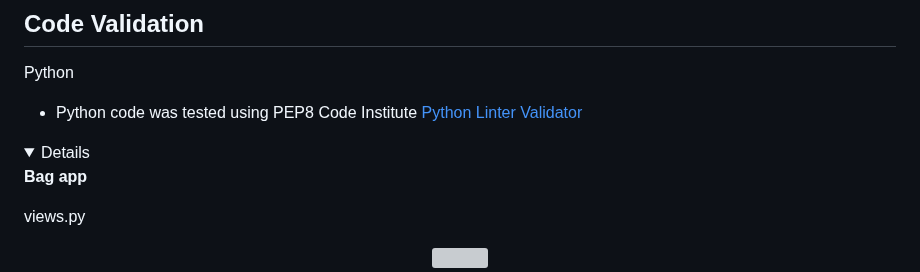
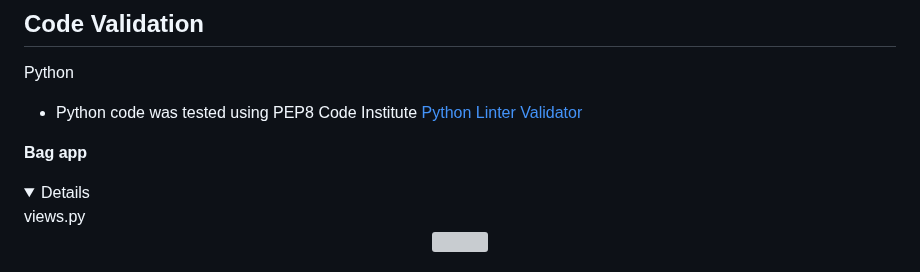
Before and after one commit to PeterSvk1/P5-Ecommerce-django, a Markdown page: TESTING.md, the part around one of its changes. GitHub-like rendering; folded sections open; grey boxes are pictures that could not be loaded.

```diff
--- a/TESTING.md
+++ b/TESTING.md
@@ -6,10 +6,8 @@ Python
 
 * Python code was tested using PEP8 Code Institute [Python Linter Validator](https://pep8ci.herokuapp.com/)
 
+**Bag app**
 <details>
-
-**Bag app**
-
 views.py
 <p align="center">
 <img src="https://github.com/PeterSvk1/P5-Ecommerce-django/blob/main/assets/testing/bag_view.png">
```
Also changed, not shown: other parts of TESTING.md (+12 -7 lines).
